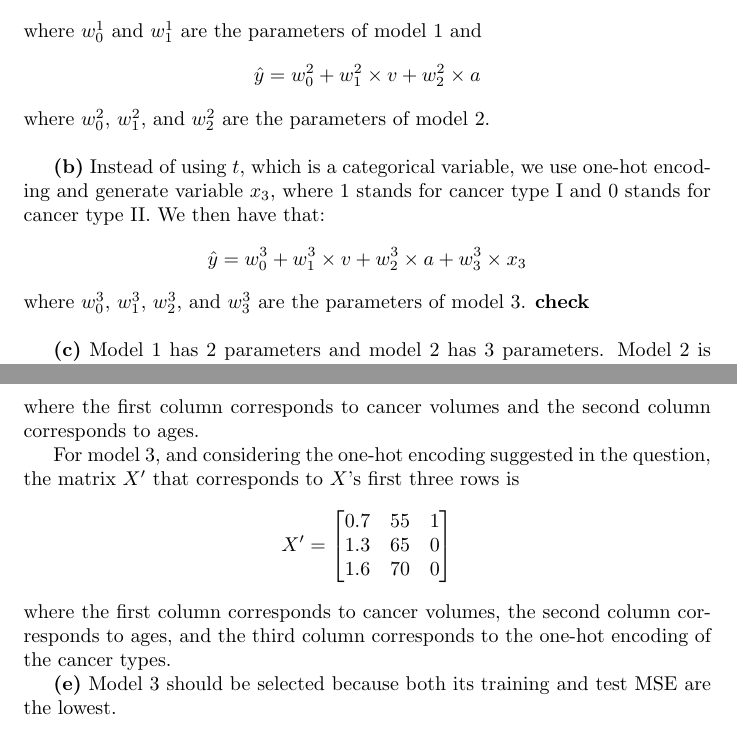
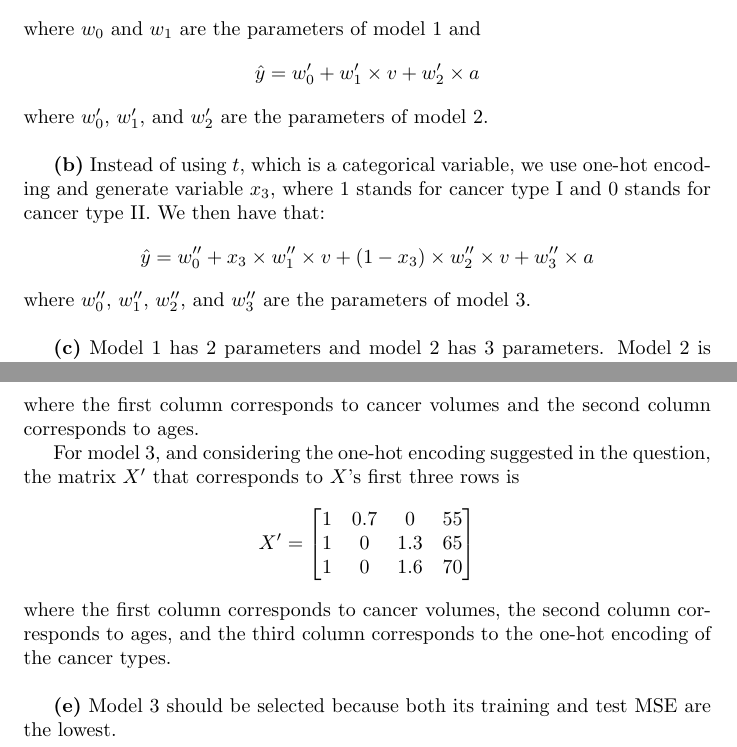
Before and after one commit to alibezz/ml_homework_spring_2019, a LaTeX problem sheet (homework2.tex): two parts of pages 1 and 2 of 2, joined at a grey line, cut so that both start at the same text. Compiled offline with pdfLaTeX.

Commit message:
done with first question

```diff
--- a/homework2.tex
+++ b/homework2.tex
@@ -20,22 +20,22 @@
 
 \textbf{(a)} Let $v$, $a$, and $t$ denote variables for cancer volume, age, and cancer type respectively. We then have that:
 \begin{equation*}
-\hat{y} = w^1_0 + w^1_1 \times v
+\hat{y} = w_0 + w_1 \times v
 \end{equation*}
-where $w^1_0$ and $w^1_1$ are the parameters of model 1 and
+where $w_0$ and $w_1$ are the parameters of model 1 and
 \begin{equation*}
-\hat{y} = w^2_0 + w^2_1 \times v + w^2_2 \times a
+\hat{y} = w'_0 + w'_1 \times v + w'_2 \times a
 \end{equation*}
-where $w^2_0$, $w^2_1$, and $w^2_2$ are the parameters of model 2.
+where $w'_0$, $w'_1$, and $w'_2$ are the parameters of model 2.
 
 \hfill
 
 \textbf{(b)} Instead of using $t$, which is a categorical variable, we use one-hot encoding and generate variable $x_3$, where 1 stands for cancer type I and
 0 stands for cancer type II. We then have that:
 \begin{equation*}
-\hat{y} = w^3_0 + w^3_1 \times v + w^3_2 \times a + w^3_3 \times x_3
+\hat{y} = w''_0 + x_3 \times w''_1 \times v + (1 - x_3) \times w''_2 \times v  + w''_3 \times a
 \end{equation*}
-where $w^3_0$, $w^3_1$, $w^3_2$, and $w^3_3$ are the parameters of model 3. \textbf{check}
+where $w''_0$, $w''_1$, $w''_2$, and $w''_3$ are the parameters of model 3.
 
 \hfill
 
@@ -69,14 +69,16 @@ For model 3, and considering the one-hot encoding suggested in the question, the
 \[
 X'=
   \begin{bmatrix}
-    0.7 & 55 & 1\\
-    1.3 & 65 & 0 \\
-    1.6 & 70 & 0
+    1 & 0.7 & 0 & 55\\
+    1 & 0 & 1.3 & 65 \\
+    1 & 0 & 1.6 & 70
   \end{bmatrix}
 \]
 where the first column corresponds to cancer volumes, the second column corresponds to ages, and the third column corresponds to the one-hot encoding
 of the cancer types.
 
+\hfill
+
 \textbf{(e)} Model 3 should be selected because both its training and test MSE are the lowest.
 
 \end{document}
```
Also changed, not shown: homework2.tex (12 more changed lines).
